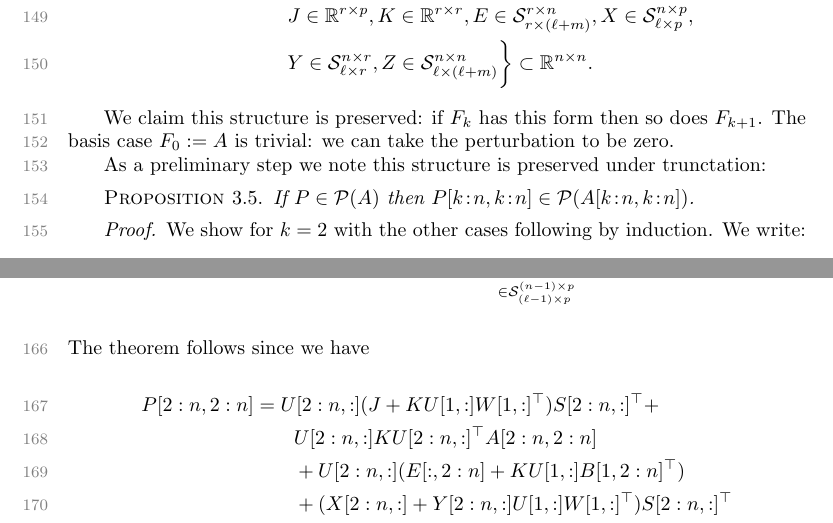
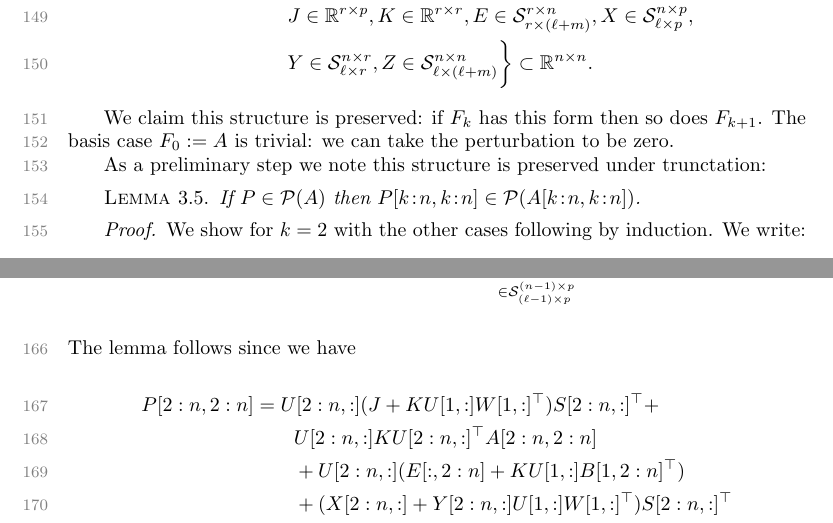
Before and after one commit to TaoChenImperial/SemiseparableBBBArrowheadMatrices.jl, a LaTeX paper (article/article.tex): two parts of pages 5 and 6 of 32, joined at a grey line, cut so that both start at the same text. Compiled offline with pdfLaTeX.

Commit message:
minor changes

```diff
--- a/article/article.tex
+++ b/article/article.tex
@@ -325,9 +325,9 @@ We claim this structure is preserved: if $F_k$ has this form then so does $F_{k+
 
 As a preliminary step we note this structure is preserved under trunctation:
 
-\begin{proposition}
+\begin{lemma}
     If $P \in \calP(A)$ then $P[k\!:\!n,k\!:\!n] \in \calP(A[k\!:\!n,k\!:\!n])$.
-\end{proposition}
+\end{lemma}
 \begin{proof}
     We show for $k=2$ with the other cases following by induction. We write:
 \begin{align*}
@@ -348,7 +348,7 @@ Similarly,
 Y[2:n,:] U[1,:] A[1,2:n]^\top &= \underbrace{Y[2:n,:] U[1,:] B[1,2:n]^\top}_{\in \calS_{(\ell-1) \times m}^{(n-1) \times (n-1)}} \\
 &\qquad +  \underbrace{Y[2:n,:] U[1,:]W[1,:]^\top}_{\in \calS_{(\ell-1) \times p}^{(n-1) \times p}} S[2\!:\!n,:]^\top.
 \end{align*}
-The theorem follows since we have
+The lemma follows since we have
 \begin{align*}
 P[2:n,2:n] &= U[2:n,:] (J + K U[1,:] W[1,:]^\top) S[2:n,:]^\top + \\
 &\qquad U[2:n,:] K U[2:n,:]^\top A[2:n,2:n] \\
```
Also changed, not shown: article/article.pdf, 5 other files.
